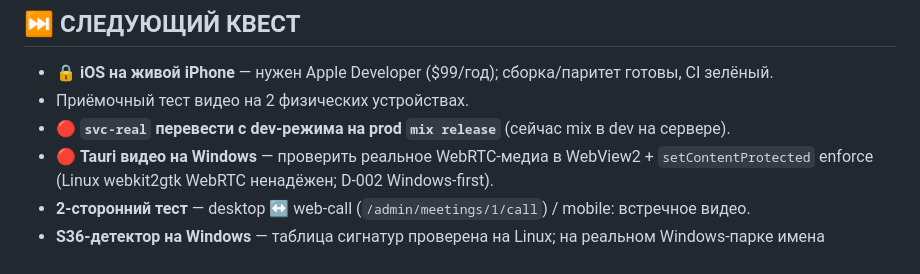
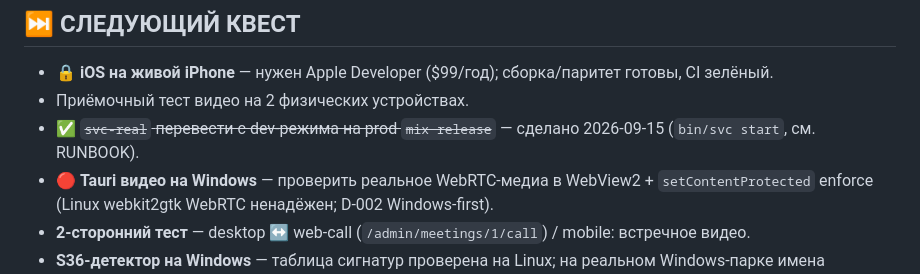
Before and after one commit to quantixcore-technologies/security-video-conference, a Markdown page: docs/CURRENT_STATUS.md, the part around the change. Rendered like a GitHub page.

Commit message:
docs(status): пункт «перевести svc-real на mix release» закрыт ещё 2026-09-15
Co-Authored-By: Claude Opus 5.5 (1M context) <noreply@anthropic.com>

```diff
--- a/docs/CURRENT_STATUS.md
+++ b/docs/CURRENT_STATUS.md
@@ -521,7 +521,7 @@
 ## ⏭️ СЛЕДУЮЩИЙ КВЕСТ
 - 🔒 **iOS на живой iPhone** — нужен Apple Developer ($99/год); сборка/паритет готовы, CI зелёный.
 - Приёмочный тест видео на 2 физических устройствах.
-- 🔴 **`svc-real` перевести с dev-режима на prod `mix release`** (сейчас mix в dev на сервере).
+- ✅ ~~`svc-real` перевести с dev-режима на prod `mix release`~~ — сделано 2026-09-15 (`bin/svc start`, см. RUNBOOK).
 - 🔴 **Tauri видео на Windows** — проверить реальное WebRTC-медиа в WebView2 + `setContentProtected` enforce (Linux webkit2gtk WebRTC ненадёжен; D-002 Windows-first).
 - **2-сторонний тест** — desktop ↔ web-call (`/admin/meetings/1/call`) / mobile: встречное видео.
 - **S36-детектор на Windows** — таблица сигнатур проверена на Linux; на реальном
```
